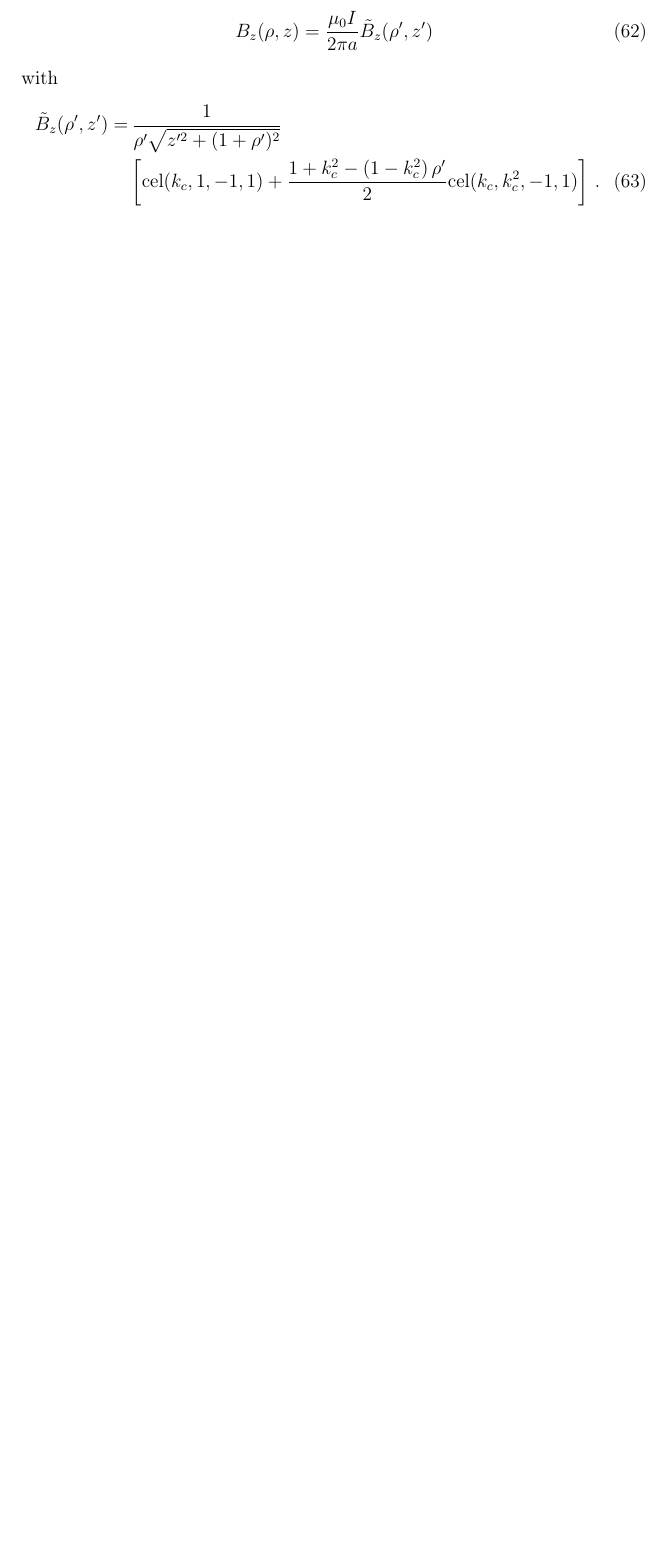
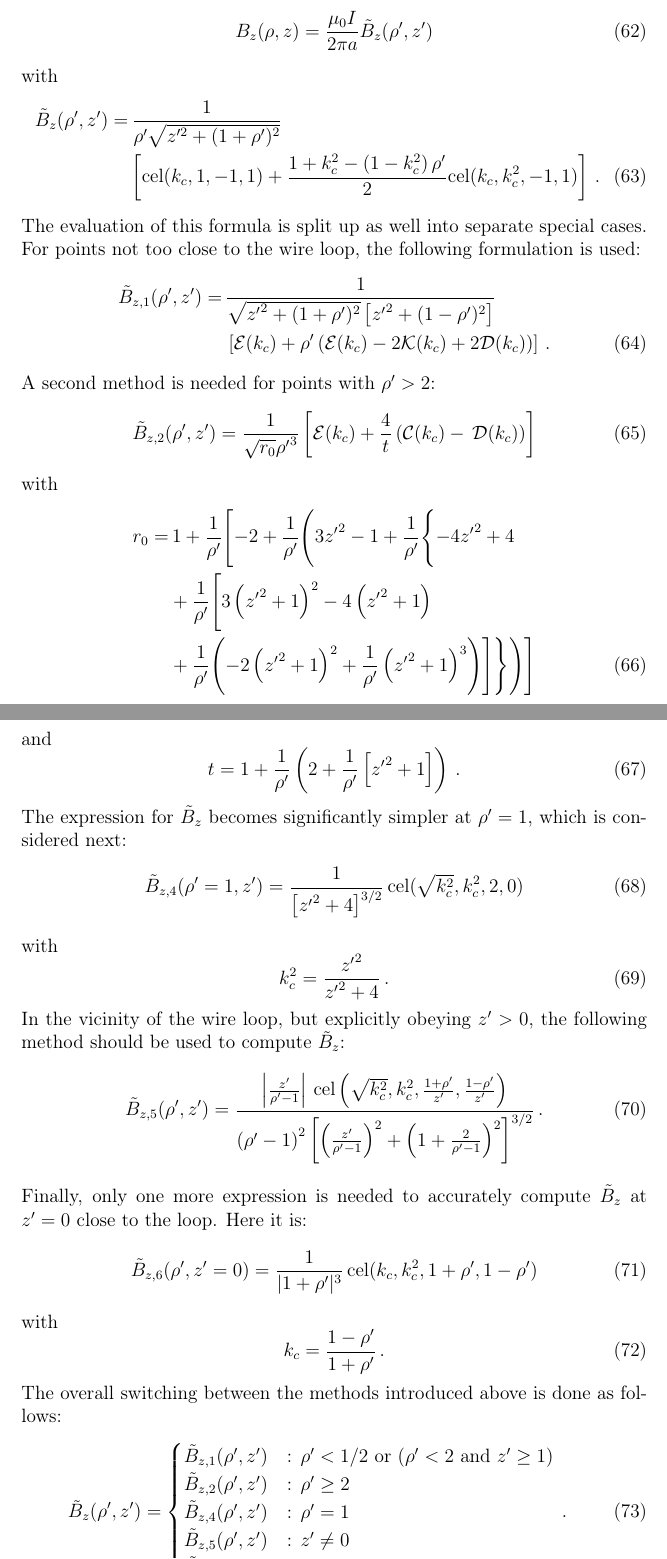
Before and after one commit to jonathanschilling/abscab, a LaTeX paper (article/abscab_main.tex, which reads article/abscab_Methods.tex): part of page 13 of 41 before the commit and two parts of pages 13 and 14 of 43 after it, the two joined at a grey line, cut so that both start at the same text, the shorter picture padded with empty space. Compiled offline with pdfLaTeX.

Commit message:
B_z put into notes

```diff
--- a/article/abscab_Methods.tex
+++ b/article/abscab_Methods.tex
@@ -409,6 +410,81 @@ with
      + \frac{1 + k_c^2 - \left( 1 - k_c^2 \right) \rho'}{2} \textrm{cel}(k_c, k_c^2, -1, 1)
    \right] \, .
 \end{align}
+The evaluation of this formula is split up as well into separate special cases.
+For points not too close to the wire loop,
+the following formulation is used:
+\begin{align}
+  \tilde{B}_{z,1} (\rho', z')
+  =&\, \frac{1}{\sqrt{{z'}^2 + (1+\rho')^2} \left[{z'}^2 + (1 - \rho')^2 \right] } \nonumber \\
+  ~&\,  \left[ \mathcal{E}(k_c) + \rho' \left( \mathcal{E}(k_c) - 2 \mathcal{K}(k_c) + 2 \mathcal{D}(k_c) \right) \right] \, .
+\end{align}
+A second method is needed for points with $\rho' > 2$:
+\begin{equation}
+  \tilde{B}_{z,2} (\rho', z')
+  = \frac{1}{\sqrt{r_0} {\rho'}^3}
+    \left[ \mathcal{E}(k_c) + \frac{4}{t} \left( \mathcal{C}(k_c) - \,\mathcal{D}(k_c) \right) \right]
+\end{equation}
+with
+\begin{align}
+  r_0
+  = &\,             1 + \frac{1}{\rho'} \Biggl[
+                  - 2 + \frac{1}{\rho'} \Biggl(
+         3 {z'}^2 - 1 + \frac{1}{\rho'} \Biggl\{
+       - 4 {z'}^2 + 4 \nonumber \\
+  ~& + \frac{1}{\rho'} \Biggl[ 3 \left( {z'}^2 + 1 \right)^2 - 4 \left( {z'}^2 + 1 \right) \nonumber \\
+  ~& + \frac{1}{\rho'} \Biggl(-2 \left( {z'}^2 + 1 \right)^2 + \frac{1}{\rho'} \left( {z'}^2 + 1 \right)^3
+       \Biggr)
+       \Biggr]
+       \Biggr\}
+       \Biggr)
+       \Biggr]
+\end{align}
+and
+\begin{equation}
+  t = 1 + \frac{1}{\rho'} \left( 2 + \frac{1}{\rho'} \left[ {z'}^2 + 1 \right] \right) \, .
+\end{equation}
+The expression for $\tilde{B}_z$ becomes significantly simpler at $\rho'=1$,
+which is considered next:
+\begin{equation}
+  \tilde{B}_{z,4} (\rho'=1, z')
+  = \frac{1}{\left[ {z'}^2 + 4 \right]^{3/2}} \,\mathrm{cel}(\sqrt{k_c^2}, k_c^2, 2, 0)
+\end{equation}
+with
+\begin{equation}
+  k_c^2 = \frac{{z'}^2}{{z'}^2 + 4} \, .
+\end{equation}
+In the vicinity of the wire loop, but explicitly obeying $z' > 0$,
+the following method should be used to compute $\tilde{B}_z$:
+\begin{equation}
+  \tilde{B}_{z,5} (\rho', z')
+  = \frac{\left| \frac{z'}{\rho' - 1} \right| \,\mathrm{cel}\left( \sqrt{k_c^2}, k_c^2, \frac{1 + \rho'}{z'}, \frac{1 - \rho'}{z'} \right) }
+         {\left(\rho' - 1 \right)^2 \left[ \left( \frac{z'}{\rho'-1} \right)^2 + \left(1 + \frac{2}{\rho'-1} \right)^2 \right]^{3/2} } \, .
+\end{equation}
+Finally, only one more expression is needed to accurately compute $\tilde{B}_z$ at $z'=0$ close to the loop.
+Here it is:
+\begin{equation}
+  \tilde{B}_{z,6} (\rho', z'=0)
+  = \frac{1}{|1 + \rho'|^3}
+    \,\mathrm{cel}(k_c, k_c^2, 1+\rho', 1-\rho')
+\end{equation}
+with
+\begin{equation}
+  k_c = \frac{1-\rho'}{1+\rho'} \, .
+\end{equation}
+%
+% total assembly of B_z for circular wire loop
+%
+The overall switching between the methods introduced above is done as follows:
+\begin{equation}
+  \tilde{B}_z(\rho', z')
+  = \begin{cases}
+      \tilde{B}_{z,1} (\rho', z') &:\, \rho' < 1/2 \textrm{ or } (\rho' < 2 \textrm{ and } z' \geq 1) \\
+      \tilde{B}_{z,2} (\rho', z') &:\, \rho' \geq 2 \\
+      \tilde{B}_{z,4} (\rho', z') &:\, \rho' = 1 \\
+      \tilde{B}_{z,5} (\rho', z') &:\, z' \neq 0 \\
+      \tilde{B}_{z,6} (\rho', z') &:\, \textrm{else}
+    \end{cases} \, .
+\end{equation}
 
 
 
```
Also changed, not shown: article/abscab_main.pdf, article/abscab_Methods.tex (3 more changed lines).
